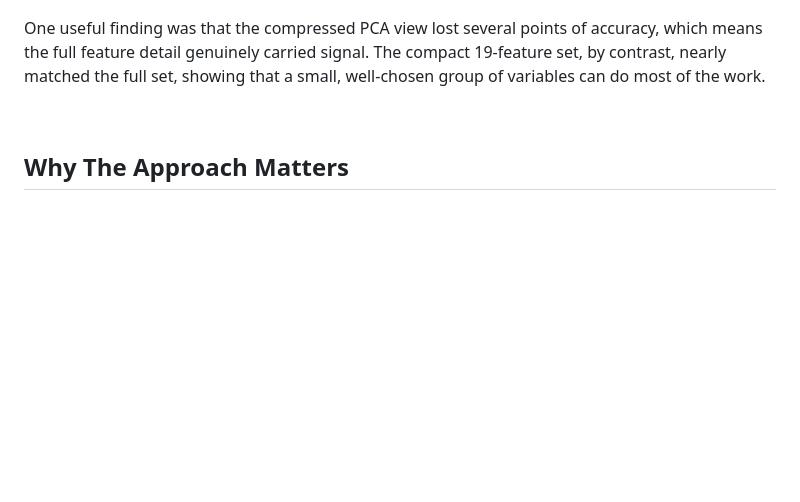
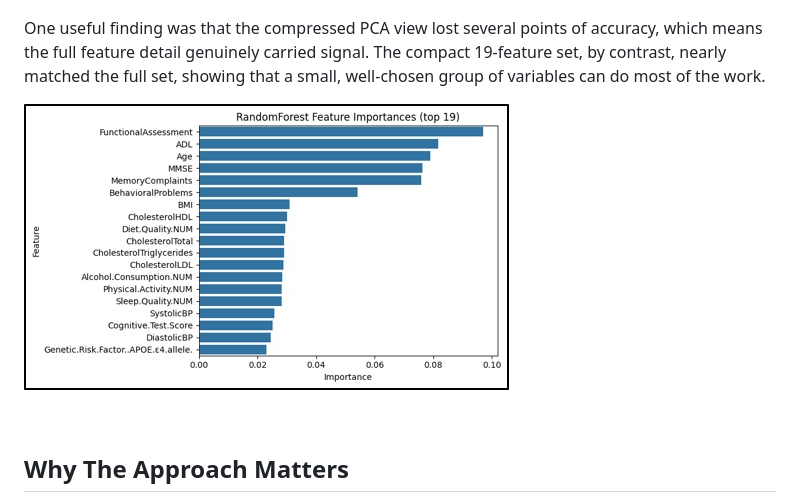
Before and after one commit to RohanBose1999/Dissertation_CS5500_Alzheimers_Disease, a Markdown page: README.md, the part around the change. Rendered like a GitHub page; blank space fills up the shorter version.

```diff
--- a/README.md
+++ b/README.md
@@ -98,6 +98,9 @@ Every model was trained on the same stratified 80/20 split, with fixed random se
 
 <p>One useful finding was that the compressed PCA view lost several points of accuracy, which means the full feature detail genuinely carried signal. The compact 19-feature set, by contrast, nearly matched the full set, showing that a small, well-chosen group of variables can do most of the work.
 </p>
+
+![](https://github.com/RohanBose1999/Dissertation_CS5500_Alzheimers_Disease/blob/9df4d68646c5a65835ca4285d91c960e9bd154b3/ReadMeImages/Top19FeaturesRandomForest.jpg)
+
 <br>
 
 <h2>Why The Approach Matters</h2>
```
